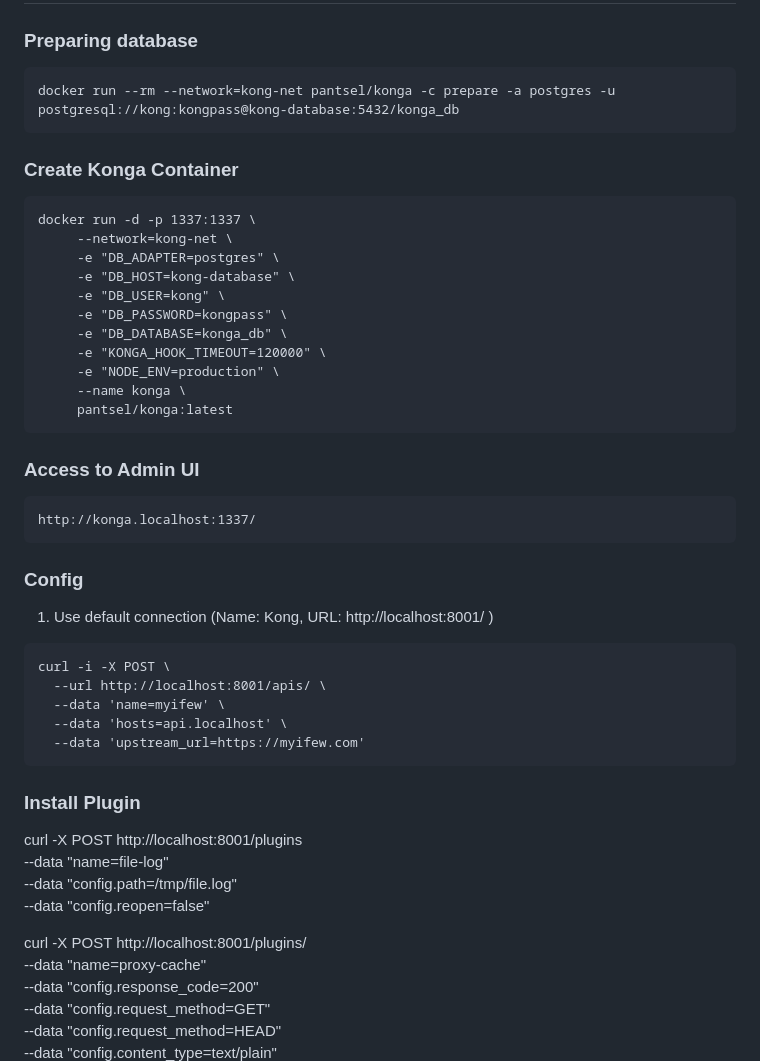
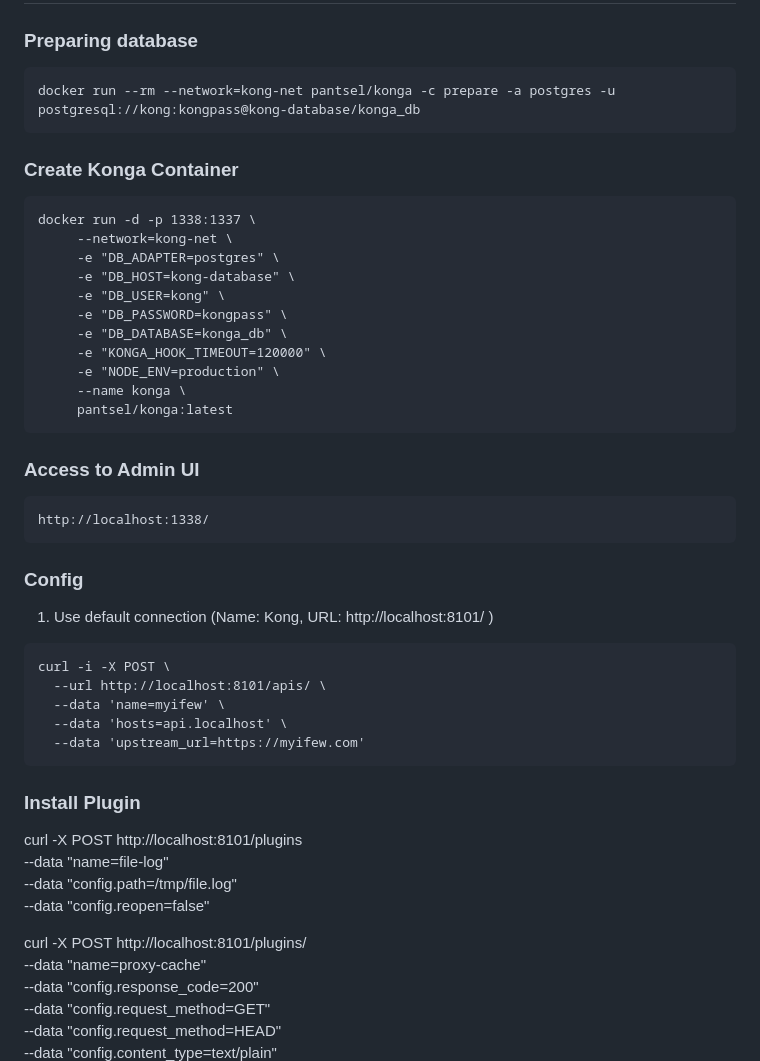
Before and after one commit to ifew/my-docker, a Markdown page: kong/README.MD, the part around the change printed below. Drawn GitHub-style.

`````diff
--- a/kong/README.MD
+++ b/kong/README.MD
@@ -69,12 +69,12 @@ docker network rm kong-net
 
 ### Preparing database
 ```
-docker run --rm --network=kong-net pantsel/konga -c prepare -a postgres -u postgresql://kong:kongpass@kong-database:5432/konga_db
+docker run --rm --network=kong-net pantsel/konga -c prepare -a postgres -u postgresql://kong:kongpass@kong-database/konga_db
 ```
 
 ### Create Konga Container
 ```
-docker run -d -p 1337:1337 \
+docker run -d -p 1338:1337 \
      --network=kong-net \
      -e "DB_ADAPTER=postgres" \
      -e "DB_HOST=kong-database" \
@@ -89,27 +89,27 @@ docker run -d -p 1337:1337 \
 
 ### Access to Admin UI
 ```
-http://konga.localhost:1337/
+http://localhost:1338/
 ```
 
 ### Config
-1. Use default connection (Name: Kong, URL: http://localhost:8001/ )
+1. Use default connection (Name: Kong, URL: http://localhost:8101/ )
 
 ```
 curl -i -X POST \
-  --url http://localhost:8001/apis/ \
+  --url http://localhost:8101/apis/ \
   --data 'name=myifew' \
   --data 'hosts=api.localhost' \
   --data 'upstream_url=https://myifew.com'
 ````
 
 ### Install Plugin
-  curl -X POST http://localhost:8001/plugins \
+  curl -X POST http://localhost:8101/plugins \
     --data "name=file-log"  \
     --data "config.path=/tmp/file.log" \
     --data "config.reopen=false"
 
-  curl -X POST http://localhost:8001/plugins/ \
+  curl -X POST http://localhost:8101/plugins/ \
       --data "name=proxy-cache"  \
       --data "config.response_code=200" \
       --data "config.request_method=GET" \
`````
Also changed, not shown: other parts of kong/README.MD (+10 -10 lines).
